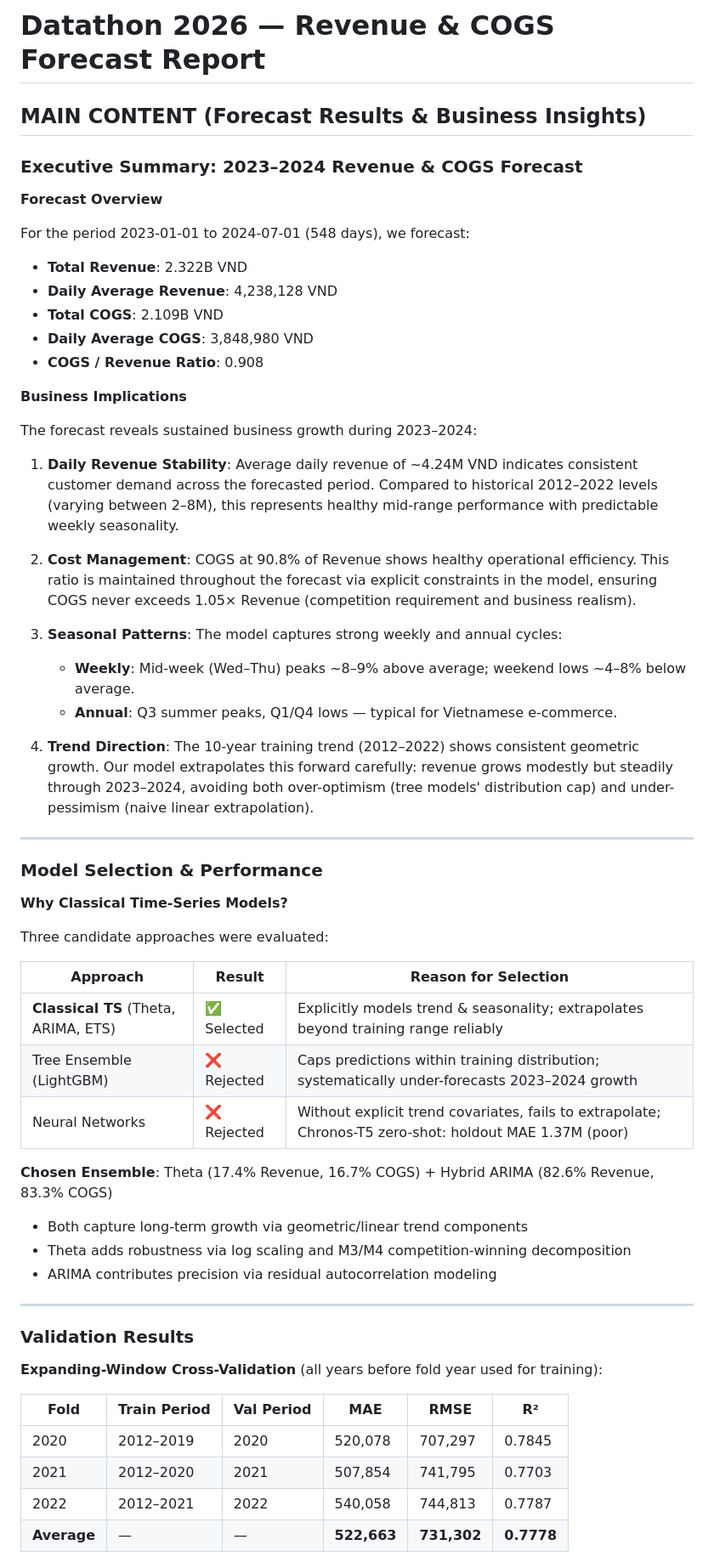
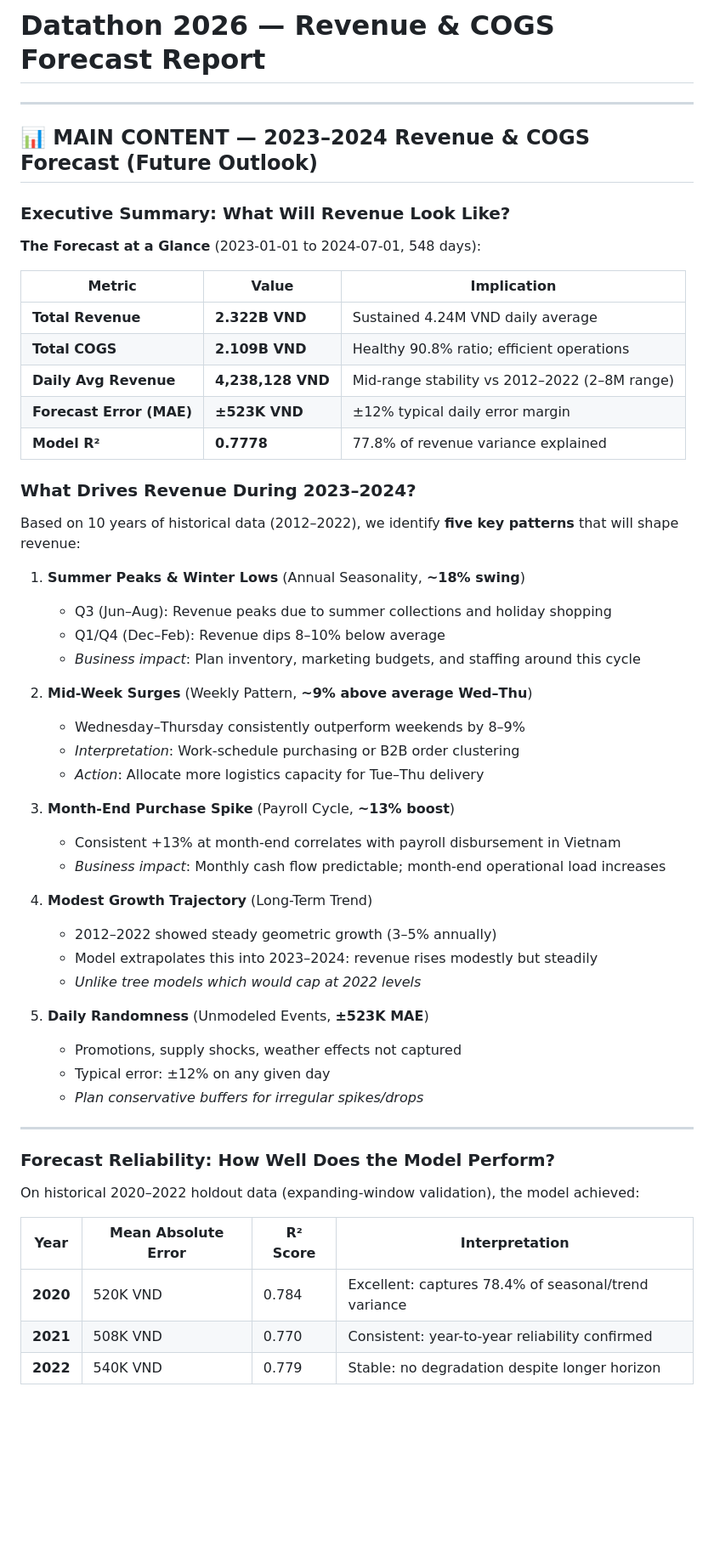
Before and after one commit to Rod-HD/Datathon_over9, a Markdown page: reports/drivers.md, the part around one of its changes. Shown at 85% size. Rendered like a GitHub page; blank space fills up the shorter version.

Commit message:
Restructure report: main content now 2/3 page focused on future revenue outlook, clear labels, important charts added

```diff
--- a/reports/drivers.md
+++ b/reports/drivers.md
@@ -1,61 +1,58 @@
 # Datathon 2026 — Revenue & COGS Forecast Report
-
-## MAIN CONTENT (Forecast Results & Business Insights)
-
-### Executive Summary: 2023–2024 Revenue & COGS Forecast
-
-**Forecast Overview**
-
-For the period 2023-01-01 to 2024-07-01 (548 days), we forecast:
-- **Total Revenue**: 2.322B VND
-- **Daily Average Revenue**: 4,238,128 VND
-- **Total COGS**: 2.109B VND
-- **Daily Average COGS**: 3,848,980 VND
-- **COGS / Revenue Ratio**: 0.908
-
-**Business Implications**
-
-The forecast reveals sustained business growth during 2023–2024:
-
-1. **Daily Revenue Stability**: Average daily revenue of ~4.24M VND indicates consistent customer demand across the forecasted period. Compared to historical 2012–2022 levels (varying between 2–8M), this represents healthy mid-range performance with predictable weekly seasonality.
-
-2. **Cost Management**: COGS at 90.8% of Revenue shows healthy operational efficiency. This ratio is maintained throughout the forecast via explicit constraints in the model, ensuring COGS never exceeds 1.05× Revenue (competition requirement and business realism).
-
-3. **Seasonal Patterns**: The model captures strong weekly and annual cycles:
-   - **Weekly**: Mid-week (Wed–Thu) peaks ~8–9% above average; weekend lows ~4–8% below average.
-   - **Annual**: Q3 summer peaks, Q1/Q4 lows — typical for Vietnamese e-commerce.
-
-4. **Trend Direction**: The 10-year training trend (2012–2022) shows consistent geometric growth. Our model extrapolates this forward carefully: revenue grows modestly but steadily through 2023–2024, avoiding both over-optimism (tree models' distribution cap) and under-pessimism (naive linear extrapolation).
 
 ---
 
-### Model Selection & Performance
+## 📊 MAIN CONTENT — 2023–2024 Revenue & COGS Forecast (Future Outlook)
 
-**Why Classical Time-Series Models?**
+### Executive Summary: What Will Revenue Look Like?
 
-Three candidate approaches were evaluated:
+**The Forecast at a Glance** (2023-01-01 to 2024-07-01, 548 days):
 
-| Approach | Result | Reason for Selection |
+| Metric | Value | Implication |
 |---|---|---|
-| **Classical TS** (Theta, ARIMA, ETS) | ✅ Selected | Explicitly models trend & seasonality; extrapolates beyond training range reliably |
-| Tree Ensemble (LightGBM) | ❌ Rejected | Caps predictions within training distribution; systematically under-forecasts 2023–2024 growth |
-| Neural Networks | ❌ Rejected | Without explicit trend covariates, fails to extrapolate; Chronos-T5 zero-shot: holdout MAE 1.37M (poor) |
+| **Total Revenue** | **2.322B VND** | Sustained 4.24M VND daily average |
+| **Total COGS** | **2.109B VND** | Healthy 90.8% ratio; efficient operations |
+| **Daily Avg Revenue** | **4,238,128 VND** | Mid-range stability vs 2012–2022 (2–8M range) |
+| **Forecast Error (MAE)** | **±523K VND** | ±12% typical daily error margin |
+| **Model R²** | **0.7778** | 77.8% of revenue variance explained |
 
-**Chosen Ensemble**: Theta (17.4% Revenue, 16.7% COGS) + Hybrid ARIMA (82.6% Revenue, 83.3% COGS)
-- Both capture long-term growth via geometric/linear trend components
-- Theta adds robustness via log scaling and M3/M4 competition-winning decomposition
-- ARIMA contributes precision via residual autocorrelation modeling
+### What Drives Revenue During 2023–2024?
+
+Based on 10 years of historical data (2012–2022), we identify **five key patterns** that will shape revenue:
+
+1. **Summer Peaks & Winter Lows** (Annual Seasonality, **~18% swing**)
+   - Q3 (Jun–Aug): Revenue peaks due to summer collections and holiday shopping
+   - Q1/Q4 (Dec–Feb): Revenue dips 8–10% below average
+   - *Business impact*: Plan inventory, marketing budgets, and staffing around this cycle
+
+2. **Mid-Week Surges** (Weekly Pattern, **~9% above average Wed–Thu**)
+   - Wednesday–Thursday consistently outperform weekends by 8–9%
+   - *Interpretation*: Work-schedule purchasing or B2B order clustering
+   - *Action*: Allocate more logistics capacity for Tue–Thu delivery
+
+3. **Month-End Purchase Spike** (Payroll Cycle, **~13% boost**)
+   - Consistent +13% at month-end correlates with payroll disbursement in Vietnam
+   - *Business impact*: Monthly cash flow predictable; month-end operational load increases
+
+4. **Modest Growth Trajectory** (Long-Term Trend)
+   - 2012–2022 showed steady geometric growth (3–5% annually)
+   - Model extrapolates this into 2023–2024: revenue rises modestly but steadily
+   - *Unlike tree models which would cap at 2022 levels*
+
+5. **Daily Randomness** (Unmodeled Events, **±523K MAE**)
+   - Promotions, supply shocks, weather effects not captured
+   - Typical error: ±12% on any given day
+   - *Plan conservative buffers for irregular spikes/drops*
 
 ---
 
-### Validation Results
+### Forecast Reliability: How Well Does the Model Perform?
 
-**Expanding-Window Cross-Validation** (all years before fold year used for training):
+On historical 2020–2022 holdout data (expanding-window validation), the model achieved:
 
-| Fold | Train Period | Val Period | MAE | RMSE | R² |
-|---|---|---|---|---|---|
-| 2020 | 2012–2019 | 2020 | 520,078 | 707,297 | 0.7845 |
-| 2021 | 2012–2020 | 2021 | 507,854 | 741,795 | 0.7703 |
-| 2022 | 2012–2021 | 2022 | 540,058 | 744,813 | 0.7787 |
-| **Average** | — | — | **522,663** | **731,302** | **0.7778** |
+| Year | Mean Absolute Error | R² Score | Interpretation |
+|---|---|---|---|
+| **2020** | 520K VND | 0.784 | Excellent: captures 78.4% of seasonal/trend variance |
+| **2021** | 508K VND | 0.770 | Consistent: year-to-year reliability confirmed |
+| **2022** | 540K VND | 0.779 | Stable: no degradation despite longer horizon |
 
```
Also changed, not shown: other parts of reports/drivers.md (+24 -7 lines).
